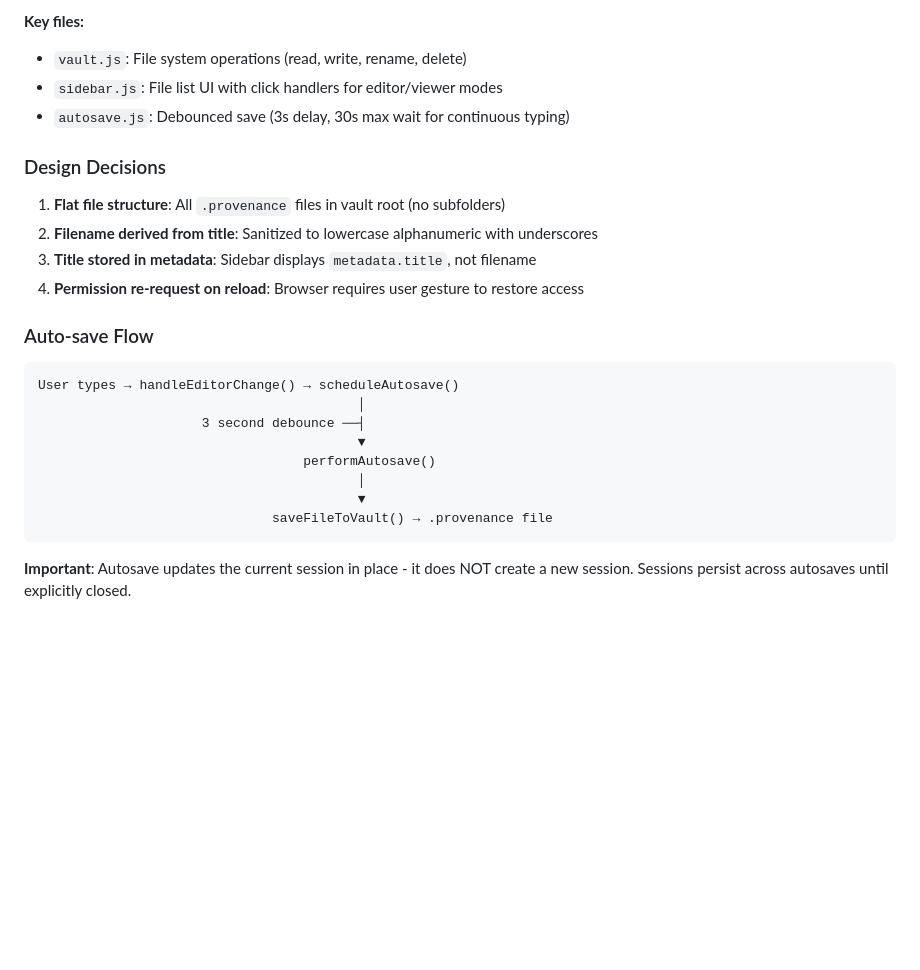
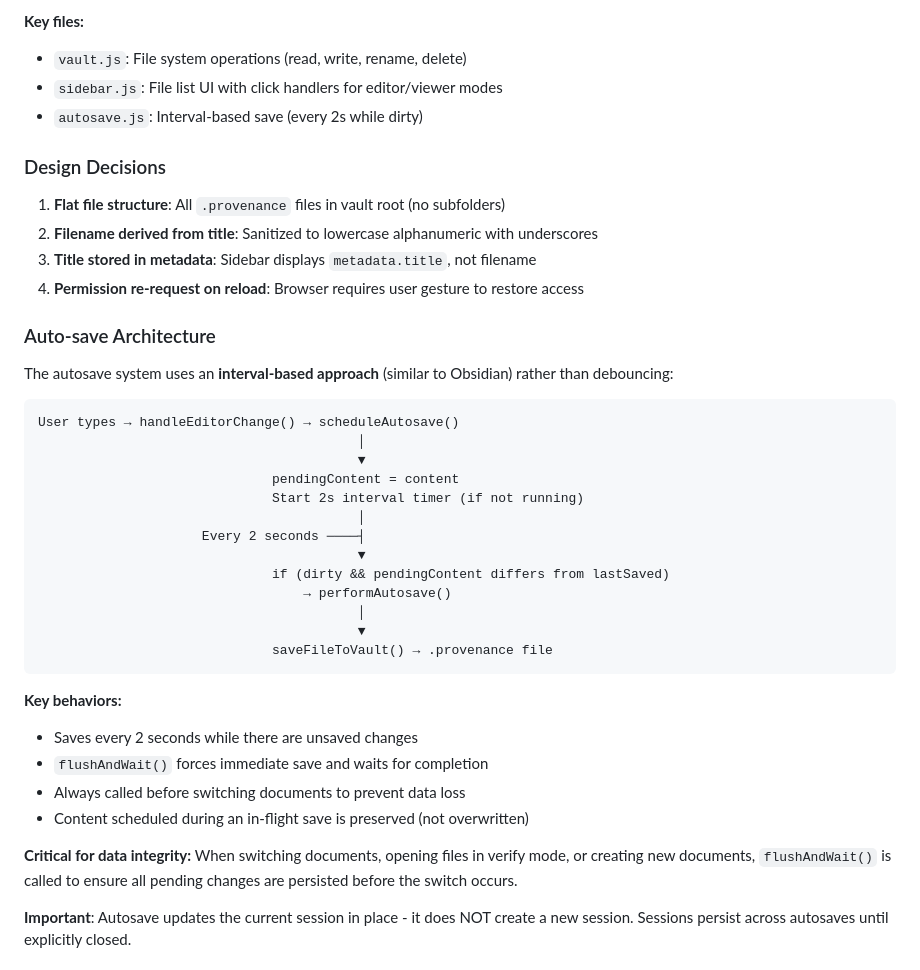
Before and after one commit to Vidhate/provenance, a Markdown page: CLAUDE.md, the part around one of its changes. Rendered like a GitHub page; blank space fills up the shorter version.

````diff
--- a/CLAUDE.md
+++ b/CLAUDE.md
@@ -351,7 +360,7 @@ The vault is a local folder where all `.provenance` files are stored. This enabl
 **Key files:**
 - `vault.js`: File system operations (read, write, rename, delete)
 - `sidebar.js`: File list UI with click handlers for editor/viewer modes
-- `autosave.js`: Debounced save (3s delay, 30s max wait for continuous typing)
+- `autosave.js`: Interval-based save (every 2s while dirty)
 
 ### Design Decisions
 
@@ -360,18 +369,33 @@ The vault is a local folder where all `.provenance` files are stored. This enabl
 3. **Title stored in metadata**: Sidebar displays `metadata.title`, not filename
 4. **Permission re-request on reload**: Browser requires user gesture to restore access
 
-### Auto-save Flow
+### Auto-save Architecture
+
+The autosave system uses an **interval-based approach** (similar to Obsidian) rather than debouncing:
 
 ```
 User types → handleEditorChange() → scheduleAutosave()
                                          │
-                     3 second debounce ──┤
                                          ▼
-                                  performAutosave()
+                              pendingContent = content
+                              Start 2s interval timer (if not running)
+                                         │
+                     Every 2 seconds ────┤
+                                         ▼
+                              if (dirty && pendingContent differs from lastSaved)
+                                  → performAutosave()
                                          │
                                          ▼
                               saveFileToVault() → .provenance file
 ```
+
+**Key behaviors:**
+- Saves every 2 seconds while there are unsaved changes
+- `flushAndWait()` forces immediate save and waits for completion
+- Always called before switching documents to prevent data loss
+- Content scheduled during an in-flight save is preserved (not overwritten)
+
+**Critical for data integrity:** When switching documents, opening files in verify mode, or creating new documents, `flushAndWait()` is called to ensure all pending changes are persisted before the switch occurs.
 
 **Important**: Autosave updates the current session in place - it does NOT create a new session. Sessions persist across autosaves until explicitly closed.
 
````
Also changed, not shown: other parts of CLAUDE.md (+63 -3 lines).
